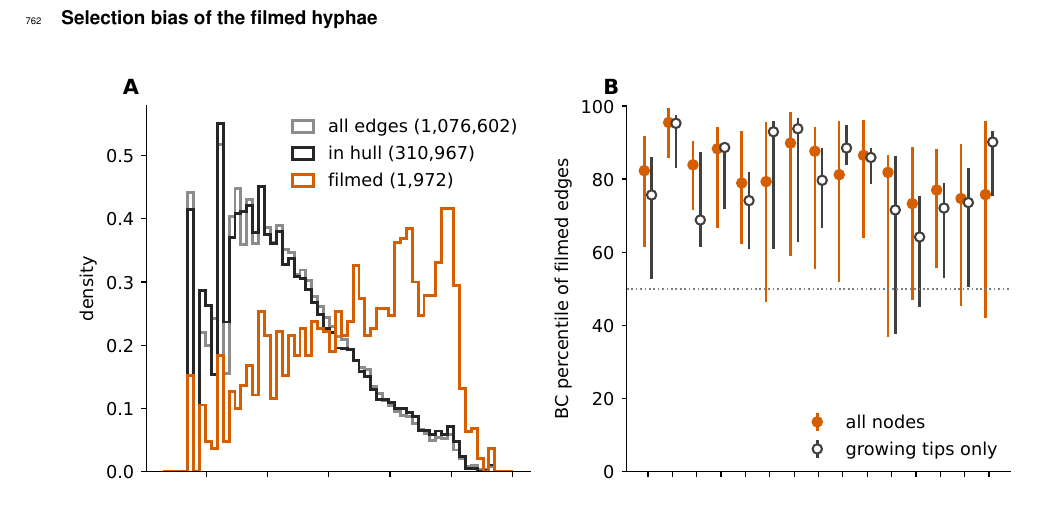
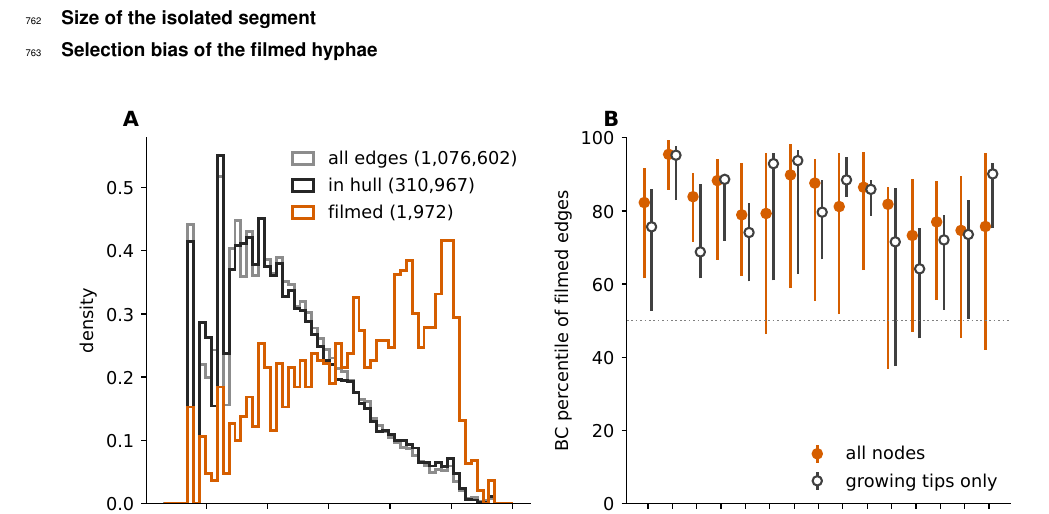
Before and after one commit to Staalduine/AMF_Transport, a LaTeX document (00_Article_Merge.tex, which reads 02_Article_Supplementary.tex): part of page 24 of 38, cut at the place of the change. Compiled offline with pdfLaTeX.

Commit message:
SI: section stub 'Size of the isolated segment' (subsec:si_segment_size) with the registered section-cut facts (docs log 2026-09-29)
Co-Authored-By: Claude Opus 5.5 <noreply@anthropic.com>

```diff
--- a/02_Article_Supplementary.tex
+++ b/02_Article_Supplementary.tex
@@ -60,6 +60,14 @@ The LPD2412A025 sessions (10--12 Jan 2025) are days 10--12 of Fig.~\ref{fig:hyph
 % NOTE (1): sessions filmed with the lid off, before late 2023, show back-and-forth flow driven by air flow over the plate (docs log 2026-10-01-a-lid-off-dropbox-4x-session-showed-the-motion-gate-passing-drifting-static-texture.md).
 % NOTE (2): the paper's sessions were filmed with the lid on; still to confirm for all sessions (Methods \todo at the flow-video paragraph).
 % NOTE (3, open before writing): which sessions/plates were lid off and whether any enter the paper's tables; Snellius jobs 27439881 and 27439919 (2023 lid-off videos: curvature, synchronous swings, resolution) not yet read.
+
+\namedsubsection{Size of the isolated segment}{subsec:si_segment_size}
+% NOTE (10 Oct): section text to be written by Simon; cited from the main text (section cuts, "does not require the long range connectivity"). Facts from docs log 2026-09-29-registering-the-cut-videos-shows-the-stage-coordinates-are-off-by-millimetres-and-the-smallest-isolated-piece-loses-the-most-flow.md; analysis transport_paper Working_notebooks/figure3/section_cut_registered.py (branch feat/section-cut-registered 4a34453), outputs fig_outputs/perturbations/section_cut_registered/videos.csv.
+% NOTE (1, data): cut-day videos registered by hand (Simon) onto arc-unit STG stores anchored on the last frame before the cut: LPD2412A025_t77, EPY2412A104_t82, EPY2412A084_t73, LPD2412A009_t90. LPD2412A023 cannot be registered (its segmented frames miss the long hyphae around the cut site).
+% NOTE (2, piece size from the network): a piece is isolated when the cut splits it off its component (cut mark severs every edge within max(50 um, 2.5 map px)). Stores have segmentation gaps, so the 24 and 73 mm pieces may still be joined in reality.
+% NOTE (3, post/pre speed on the same STG edges, 0-30 min / later): EPY2412A104, inside a 4.6 mm piece between two cuts (hand value 4.3 mm): 0.74 / 0.18 at 35-68 min; LPD2412A025, 24 mm piece, 1.4 mm from the cut: 0.26 / 0.68 at 80-326 min; EPY2412A084, 73 mm piece, 3 mm away: 0.78 / 0.84 at 30-58 min; LPD2412A009, still connected, 1.9 mm along the network: 0.80 / 0.66 at 93-119 min; at a cut stub (EPY104, LPD009): 0.10-0.50 / ~0.10.
+% NOTE (4, reading in the log): the smallest isolated piece loses the most flow over time; whether the size dependence holds needs more than one small piece. Flow did not stop in any piece (main text), but at cut stubs it fell to ~0.1 of the pre-cut speed.
+% NOTE (5, caveats): stage coordinates are unreliable on every cut plate (positions off by 0.2-2.3 mm; videos placed by frame matching and Coco's map labels instead); registrations give the edge, not the position along it; EPY104 videos 22 and 28 may sit outside the piece (Coco's labels vs registration). The writeup science/section_cut_sites.typ (rhizosphere PR #240) still carries the older stage-position numbers.
 
 \namedsubsection{Selection bias of the filmed hyphae}{subsec:si_video_selection}
 % NOTE (10 Oct): section text to be written by Simon; the facts (definition, numbers, caveats) are in the note above the figure below.
```
